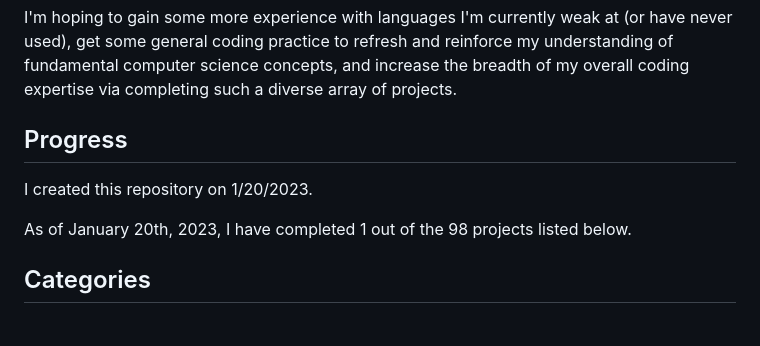
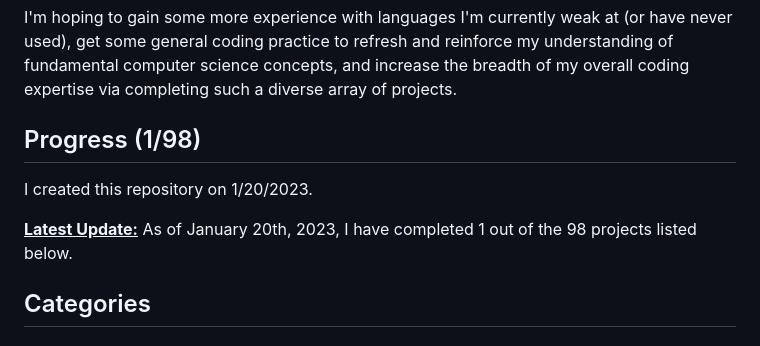
Before and after one commit to lyndskg/black-scholes-cpp, a Markdown page: README.md, the part around the change. GitHub-like rendering.

```diff
--- a/README.md
+++ b/README.md
@@ -4,9 +4,10 @@ Inspired by [aceking007's GitHub post](https://github.com/aceking007/100Projects
 
 I'm hoping to gain some more experience with languages I'm currently weak at (or have never used), get some general coding practice to refresh and reinforce my understanding of fundamental computer science concepts, and increase the breadth of my overall coding expertise via completing such a diverse array of projects.
 
-## Progress
+## Progress (1/98)
 I created this repository on 1/20/2023.
 
+<u>__Latest Update:__</u>
 As of January 20th, 2023, I have completed 1 out of the 98 projects listed below.
 
 ## Categories
```
